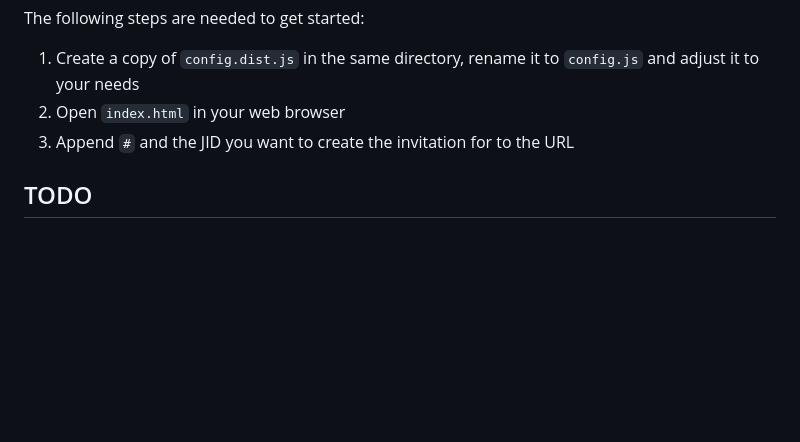
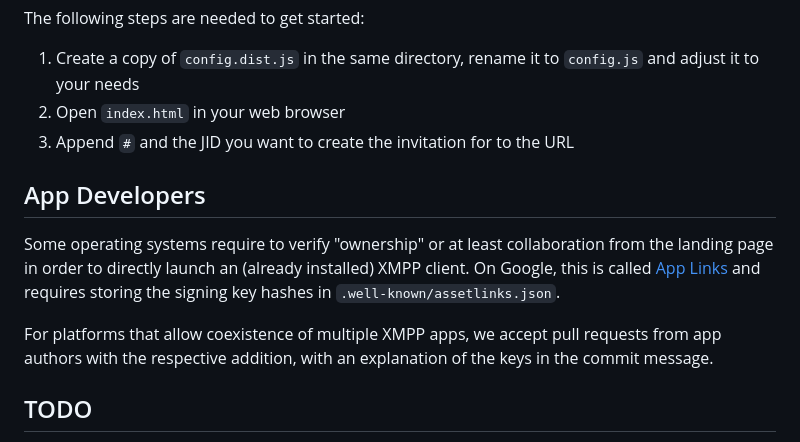
Before and after one commit to modernxmpp/easy-xmpp-invitation, a Markdown page: README.md, the part around the change. Drawn GitHub-style; blank space fills up the shorter version.

Commit message:
README: add app links section

```diff
--- a/README.md
+++ b/README.md
@@ -50,6 +50,14 @@ The following steps are needed to get started:
 1. Open `index.html` in your web browser
 1. Append `#` and the JID you want to create the invitation for to the URL
 
+## App Developers
+
+Some operating systems require to verify "ownership" or at least collaboration from the landing page in order to directly launch an (already installed) XMPP client.
+On Google, this is called [App Links](https://developer.android.com/training/app-links/configure-assetlinks) and requires storing the signing key hashes in `.well-known/assetlinks.json`.
+
+For platforms that allow coexistence of multiple XMPP apps, we accept pull requests from app authors with the respective addition, with an explanation of the keys in the commit message.
+
+
 ## TODO
 
  * I18N / Translation
```
